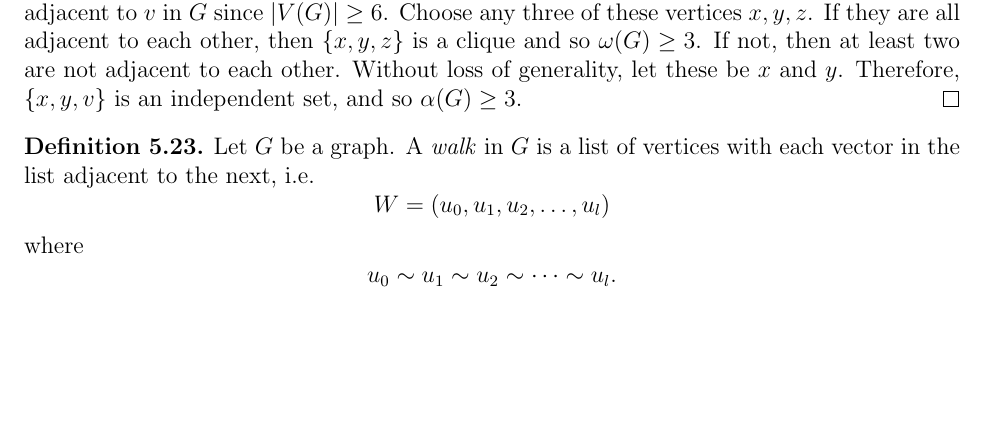
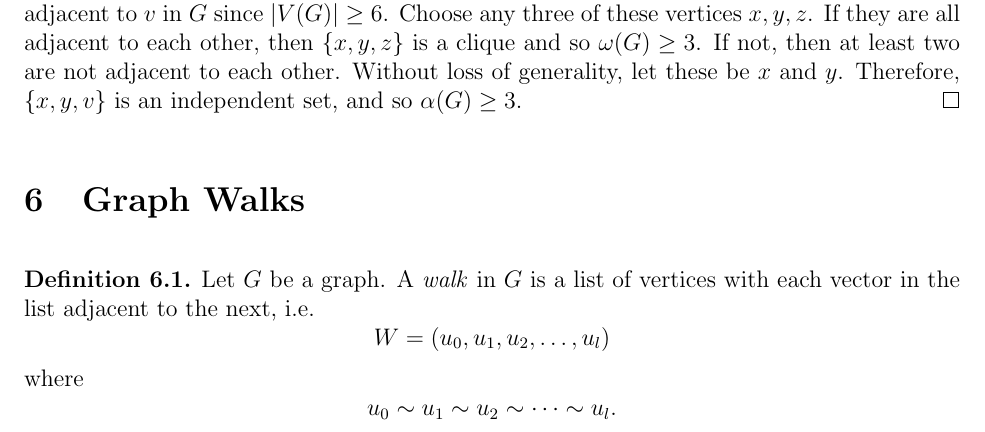
Before and after one commit to brendanburkhart/notes, a LaTeX document (Discrete/discrete.tex): part of page 15 of 28, cut so that both start at the same text, the shorter picture padded with empty space. Compiled offline with pdfLaTeX.

Commit message:
Split up large Graph theory section

```diff
--- a/Discrete/discrete.tex
+++ b/Discrete/discrete.tex
@@ -673,6 +673,8 @@ Let $n, k \in \N$. The \emph{binomial coefficient} $\binom{n}{k}$ is the number
     In the case that $d_G(v) < 3$, then $d_G(v) \leq 2$ so there are at least $6 - (1 + 2) = 3$ vertices not adjacent to $v$ in $G$ since $|V(G)| \geq 6$. Choose any three of these vertices $x, y, z$. If they are all adjacent to each other, then $\{x, y, z\}$ is a clique and so $\omega(G) \geq 3$. If not, then at least two are not adjacent to each other. Without loss of generality, let these be $x$ and $y$. Therefore, $\{x, y, v\}$ is an independent set, and so $\alpha(G) \geq 3$.
 \end{proof}
 
+\section{Graph Walks}
+
 \begin{defn}
     Let $G$ be a graph. A \emph{walk} in $G$ is a list of vertices with each vector in the list adjacent to the next, i.e. \[W = (u_0, u_1, u_2, \ldots, u_l)\] where \[u_0 \sim u_1 \sim u_2 \sim \cdots \sim u_l.\] The \emph{length} of a walk $W$ is denoted by $|W|$, and is the number of edges in the walk, or equivalently the number of vertices in the walk minus one. A walk is said the \emph{traverse} its edges. A walk from vertex $u$ to vertex $w$ is called a $(u, v)$-walk.
 \end{defn}
```
